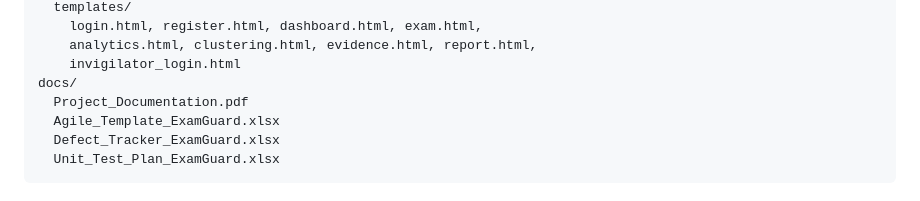
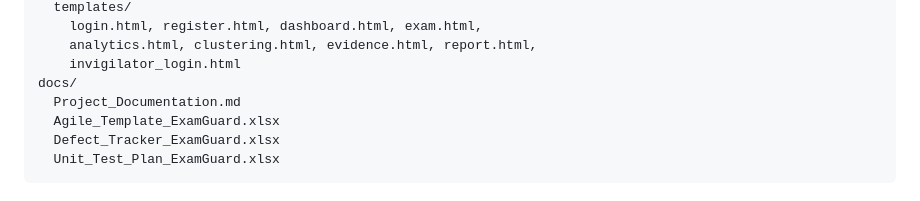
Before and after one commit to krs3012/Development-of-Smart-Examination-Monitoring-Platform-with-Integrity-Analysis-Reporting-System, a Markdown page: README.md, the part around the change. GitHub-like rendering.

Commit message:
Change Project_Documentation from PDF to Markdown
Updated Project_Documentation file format from PDF to Markdown.

```diff
--- a/README.md
+++ b/README.md
@@ -51,7 +51,7 @@ examguard/
     analytics.html, clustering.html, evidence.html, report.html,
     invigilator_login.html
 docs/
-  Project_Documentation.pdf
+  Project_Documentation.md
   Agile_Template_ExamGuard.xlsx
   Defect_Tracker_ExamGuard.xlsx
   Unit_Test_Plan_ExamGuard.xlsx
```
